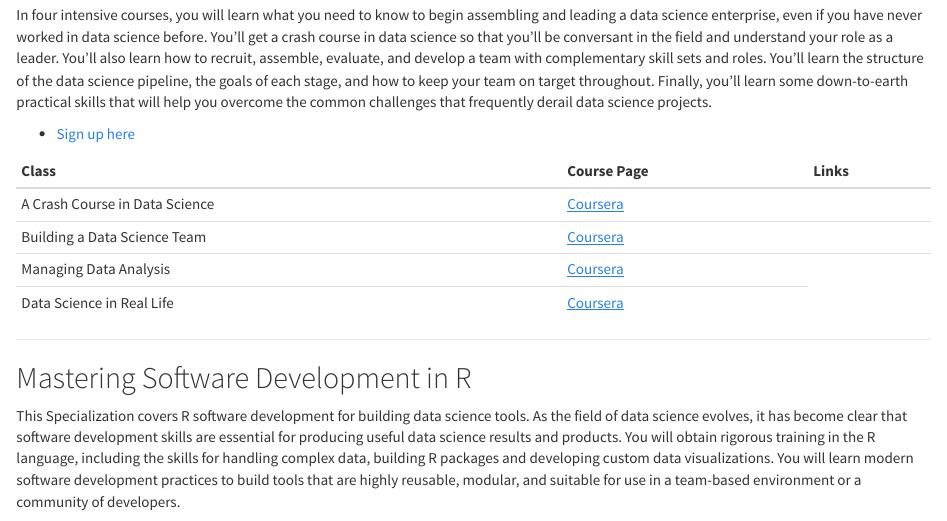
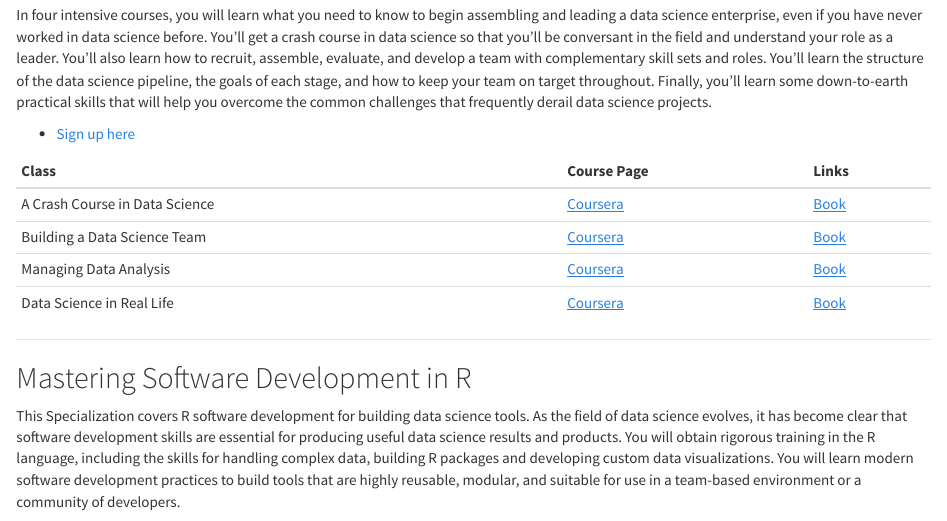
Before and after one commit to jhudsl/jhudsl.github.io, an R Markdown document (courses.Rmd): the page in a window 1100 px wide, from 1320 px down. The pictures show the output file courses.html that the author committed with the source, opened offline; library style sheets and scripts come from the installed R packages.

Commit message:
Add book links for EDS

```diff
--- a/courses.Rmd
+++ b/courses.Rmd
@@ -62,11 +62,10 @@ In four intensive courses, you will learn what you need to know to begin assembl
 
 Class | Course Page | Links
 ---------------------|-------------------|----------------
-A Crash Course in Data Science | [Coursera](https://www.coursera.org/learn/data-science-course) |
-Building a Data Science Team | [Coursera](https://www.coursera.org/learn/build-data-science-team) |
-Managing Data Analysis | [Coursera](https://www.coursera.org/learn/managing-data-analysis) |
-Data Science in Real Life | [Coursera](https://www.coursera.org/learn/real-life-data-science)
-
+A Crash Course in Data Science | [Coursera](https://www.coursera.org/learn/data-science-course) | [Book](https://leanpub.com/eds)
+Building a Data Science Team | [Coursera](https://www.coursera.org/learn/build-data-science-team) | [Book](https://leanpub.com/eds)
+Managing Data Analysis | [Coursera](https://www.coursera.org/learn/managing-data-analysis) | [Book](https://leanpub.com/eds)
+Data Science in Real Life | [Coursera](https://www.coursera.org/learn/real-life-data-science) |[Book](https://leanpub.com/eds)
 
 -----
 
```
Also changed, not shown: courses.html.
